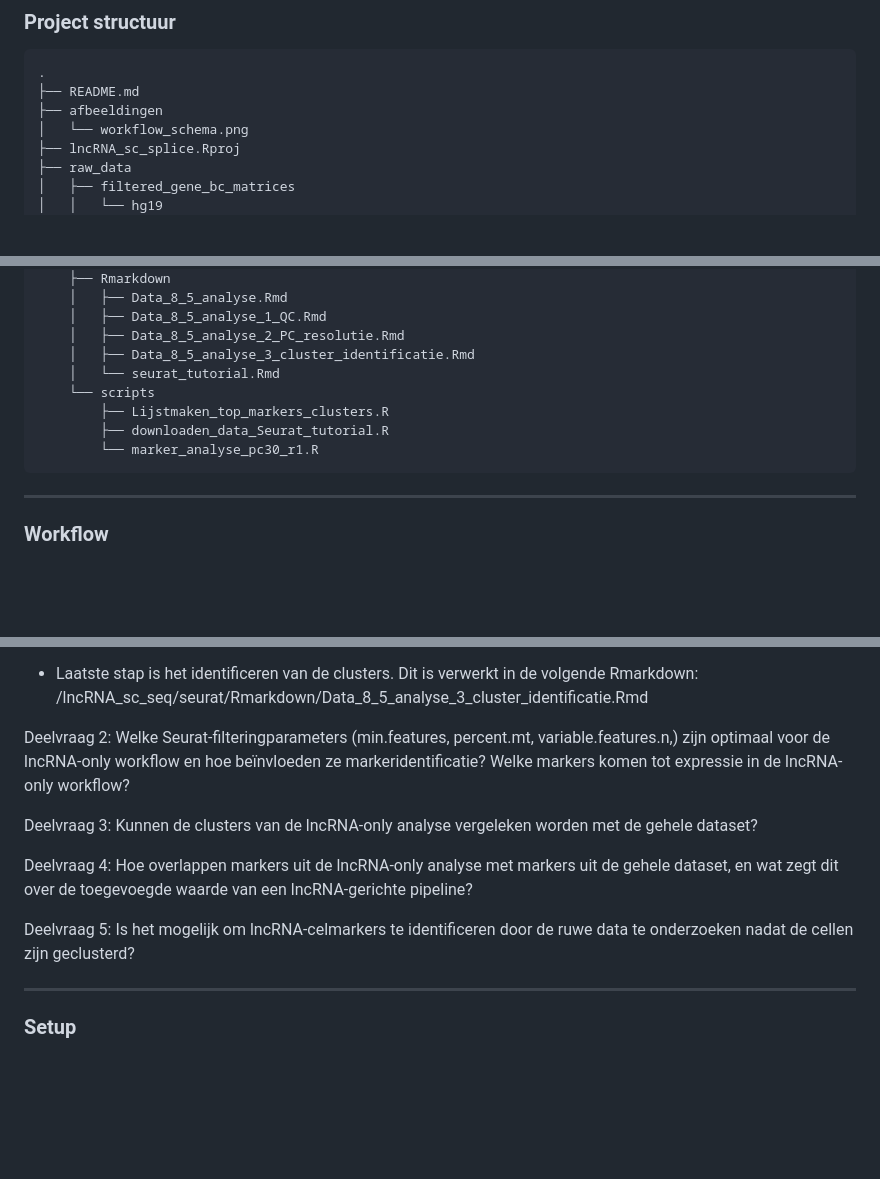
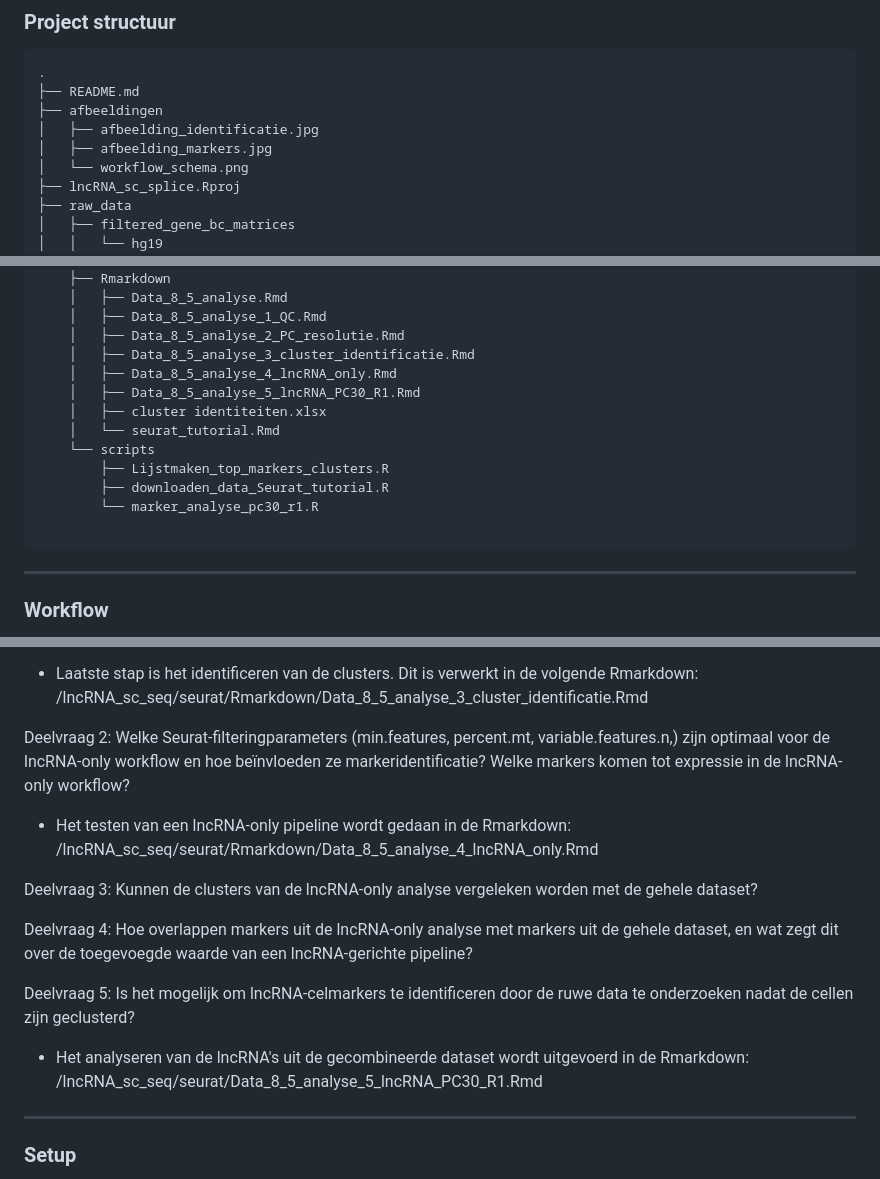
Before and after one commit to ProjecticumDlerpDs/lncRNA_sc_seq, a Markdown page: README.md, 3 parts joined by grey strips. GitHub-like rendering; blank space fills up the shorter version.

Commit message:
bestandmappen update. extra markdowns toegevoegd

````diff
--- a/README.md
+++ b/README.md
@@ -16,6 +16,8 @@ Bij het project wordt er een pipeline gemaakt waarbij er gekeken wordt naar lncR
 .
 ├── README.md
 ├── afbeeldingen
+│   ├── afbeelding_identificatie.jpg
+│   ├── afbeelding_markers.jpg
 │   └── workflow_schema.png
 ├── lncRNA_sc_splice.Rproj
 ├── raw_data
@@ -36,11 +38,15 @@ Bij het project wordt er een pipeline gemaakt waarbij er gekeken wordt naar lncR
     │   ├── Data_8_5_analyse_1_QC.Rmd
     │   ├── Data_8_5_analyse_2_PC_resolutie.Rmd
     │   ├── Data_8_5_analyse_3_cluster_identificatie.Rmd
+    │   ├── Data_8_5_analyse_4_lncRNA_only.Rmd
+    │   ├── Data_8_5_analyse_5_lncRNA_PC30_R1.Rmd
+    │   ├── cluster identiteiten.xlsx
     │   └── seurat_tutorial.Rmd
     └── scripts
         ├── Lijstmaken_top_markers_clusters.R
         ├── downloaden_data_Seurat_tutorial.R
         └── marker_analyse_pc30_r1.R
+
 ```
 ------------------------------------------------------------------------
 
@@ -72,6 +78,8 @@ Welke Seurat filteringparameters (min.features, percent.mt) zijn optimaal voor d
 Deelvraag 2:
 Welke Seurat‑filteringparameters (min.features, percent.mt, variable.features.n,) zijn optimaal voor de lncRNA-only workflow en hoe beïnvloeden ze markeridentificatie? Welke markers komen tot expressie in de lncRNA-only workflow?
 
+- Het testen van een lncRNA-only pipeline wordt gedaan in de Rmarkdown: /lncRNA_sc_seq/seurat/Rmarkdown/Data_8_5_analyse_4_lncRNA_only.Rmd
+
 Deelvraag 3:
 Kunnen de clusters van de lncRNA-only analyse vergeleken worden met de gehele dataset?
 
@@ -80,6 +88,8 @@ Hoe overlappen markers uit de lncRNA-only analyse met markers uit de gehele data
 
 Deelvraag 5:
 Is het mogelijk om lncRNA-celmarkers te identificeren door de ruwe data te onderzoeken nadat de cellen zijn geclusterd?
+
+- Het analyseren van de lncRNA's uit de gecombineerde dataset wordt uitgevoerd in de Rmarkdown: /lncRNA_sc_seq/seurat/Data_8_5_analyse_5_lncRNA_PC30_R1.Rmd
 
 ------------------------------------------------------------------------
 
````
